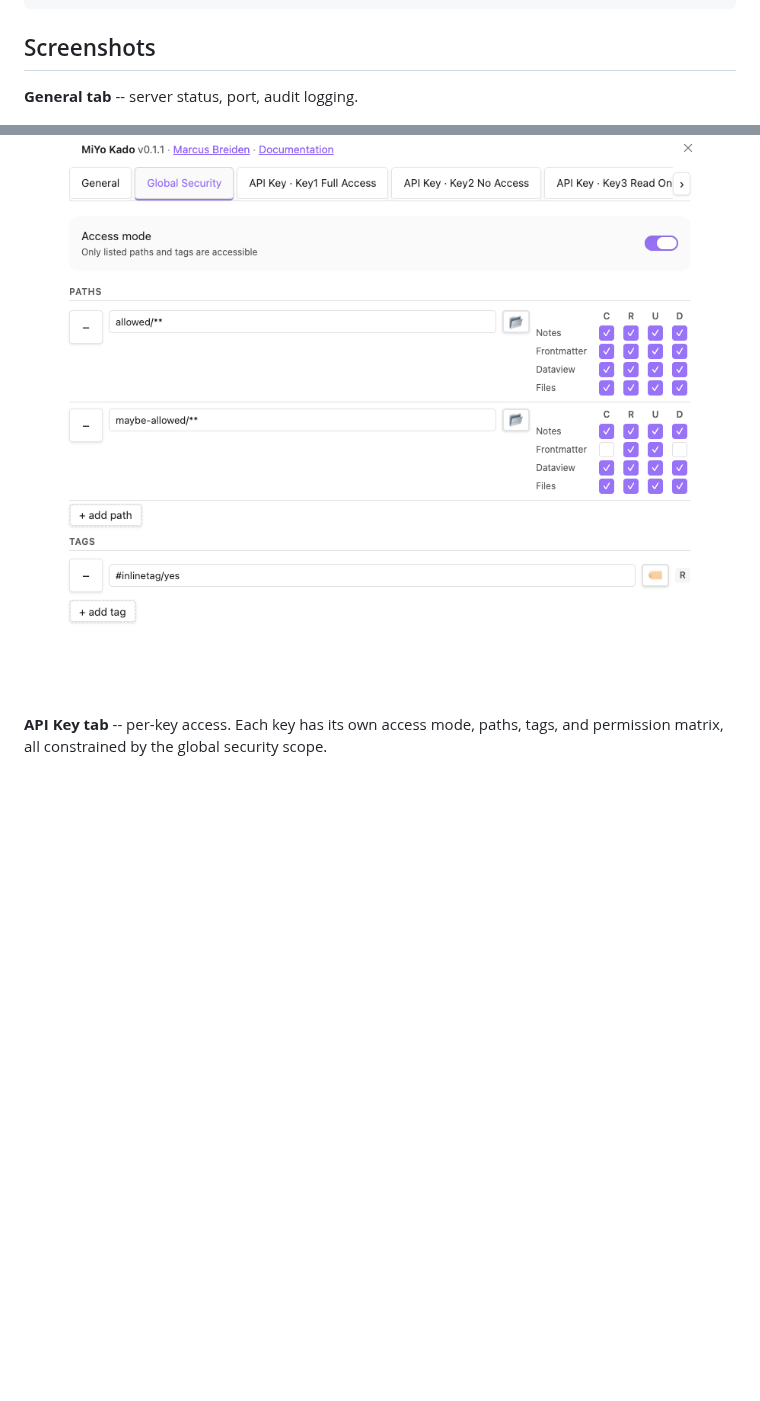
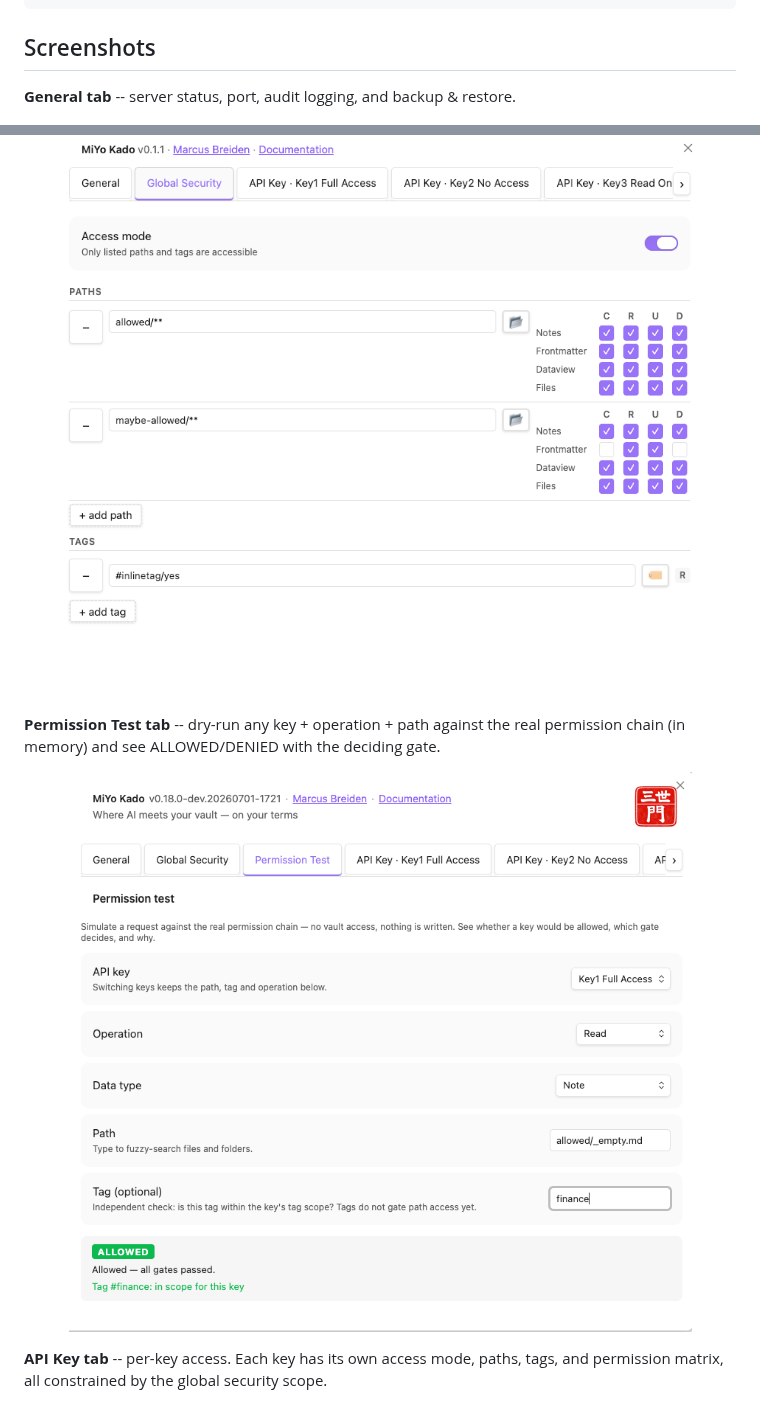
Before and after one commit to MMoMM-org/miyo-kado, a Markdown page: README.md, 2 parts joined by grey strips. Drawn GitHub-style; pictures changed too: assets/settings-permission-test-allowed.png (added); blank space fills up the shorter version.

```diff
--- a/README.md
+++ b/README.md
@@ -108,7 +108,7 @@ Shipped: **Permission Test** dry-run panel ([#83](https://github.com/MMoMM-org/m
 
 ## Screenshots
 
-**General tab** -- server status, port, audit logging.
+**General tab** -- server status, port, audit logging, and backup & restore.
 
 <p align="center">
   <img src="assets/settings-general.png" alt="MiYo Kado General settings tab" width="720" />
@@ -120,6 +120,12 @@ Shipped: **Permission Test** dry-run panel ([#83](https://github.com/MMoMM-org/m
   <img src="assets/settings-global-security.png" alt="MiYo Kado Global Security settings tab with two whitelisted paths and one tag" width="720" />
 </p>
 
+**Permission Test tab** -- dry-run any key + operation + path against the real permission chain (in memory) and see ALLOWED/DENIED with the deciding gate.
+
+<p align="center">
+  <img src="assets/settings-permission-test-allowed.png" alt="MiYo Kado Permission Test settings tab showing an ALLOWED result with the tag-scope readout" width="720" />
+</p>
+
 **API Key tab** -- per-key access. Each key has its own access mode, paths, tags, and permission matrix, all constrained by the global security scope.
 
 <p align="center">
```
Also changed, not shown: other parts of README.md (+6 -0 lines), docs/configuration.md (+12 -0 lines), assets/settings-backup-restore.png (added), assets/settings-import-dialogue.png (added), assets/settings-permission-test-denied.png (added).
